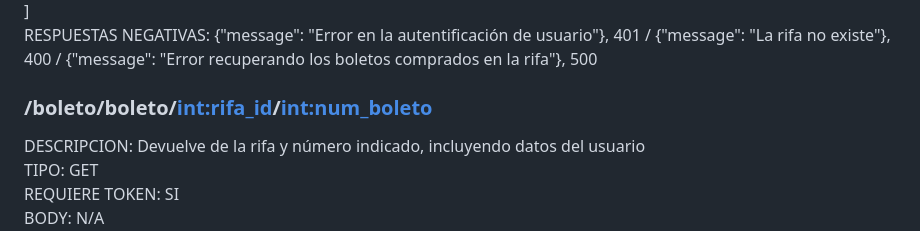
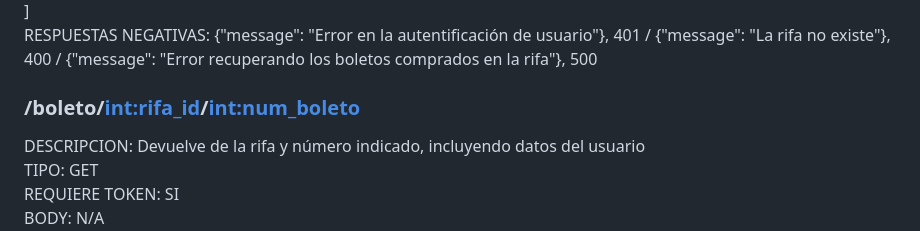
Before and after one commit to valero-g/Project-Rifas-Jesus-Diego-Valero-Final, a Markdown page: Endpoints.MD, the part around the change. GitHub-like rendering.

```diff
--- a/Endpoints.MD
+++ b/Endpoints.MD
@@ -119,7 +119,7 @@ RESPUESTA POSITIVA:
 ]
 RESPUESTAS NEGATIVAS:  {"message": "Error en la autentificación de usuario"}, 401 / {"message": "La rifa no existe"}, 400 / {"message": "Error recuperando los boletos comprados en la rifa"}, 500
 
-### /boleto/boleto/<int:rifa_id>/<int:num_boleto>
+### /boleto/<int:rifa_id>/<int:num_boleto>
 DESCRIPCION: Devuelve de la rifa y número indicado, incluyendo datos del usuario
 TIPO: GET
 REQUIERE TOKEN: SI
```
